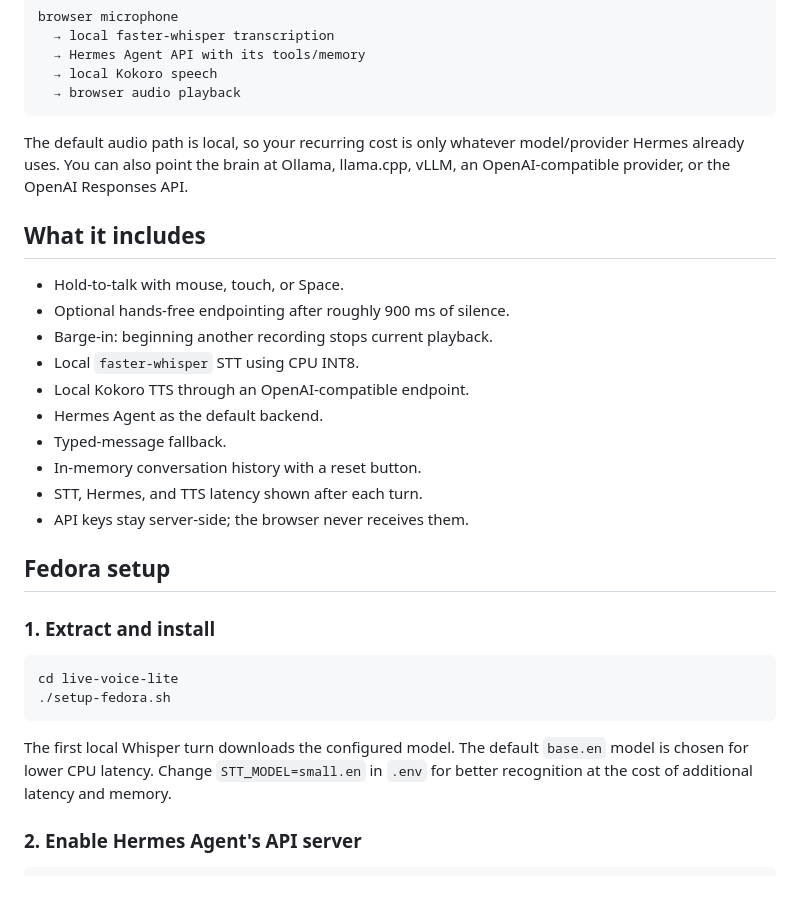
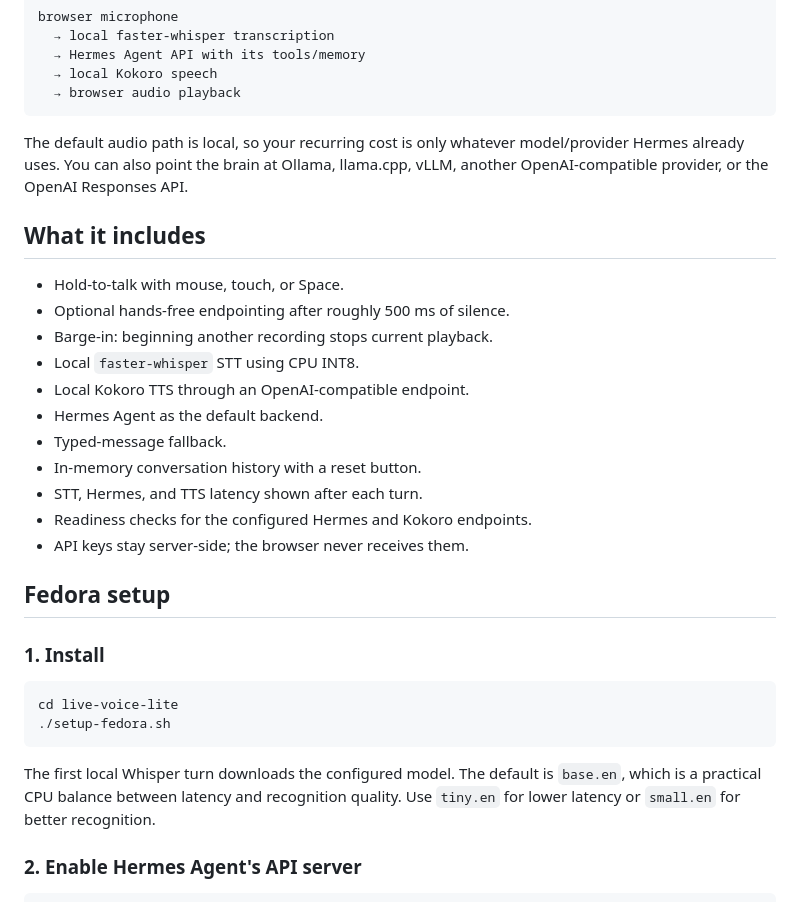
Before and after one commit to Sturdyf30/live-voice-lite, a Markdown page: README.md, the part around one of its changes. Drawn GitHub-style.

````diff
--- a/README.md
+++ b/README.md
@@ -12,12 +12,12 @@ browser microphone
   → browser audio playback
 ```
 
-The default audio path is local, so your recurring cost is only whatever model/provider Hermes already uses. You can also point the brain at Ollama, llama.cpp, vLLM, an OpenAI-compatible provider, or the OpenAI Responses API.
+The default audio path is local, so your recurring cost is only whatever model/provider Hermes already uses. You can also point the brain at Ollama, llama.cpp, vLLM, another OpenAI-compatible provider, or the OpenAI Responses API.
 
 ## What it includes
 
 - Hold-to-talk with mouse, touch, or Space.
-- Optional hands-free endpointing after roughly 900 ms of silence.
+- Optional hands-free endpointing after roughly 500 ms of silence.
 - Barge-in: beginning another recording stops current playback.
 - Local `faster-whisper` STT using CPU INT8.
 - Local Kokoro TTS through an OpenAI-compatible endpoint.
@@ -25,18 +25,19 @@ The default audio path is local, so your recurring cost is only whatever model/p
 - Typed-message fallback.
 - In-memory conversation history with a reset button.
 - STT, Hermes, and TTS latency shown after each turn.
+- Readiness checks for the configured Hermes and Kokoro endpoints.
 - API keys stay server-side; the browser never receives them.
 
 ## Fedora setup
 
-### 1. Extract and install
+### 1. Install
 
 ```bash
 cd live-voice-lite
 ./setup-fedora.sh
 ```
 
-The first local Whisper turn downloads the configured model. The default `base.en` model is chosen for lower CPU latency. Change `STT_MODEL=small.en` in `.env` for better recognition at the cost of additional latency and memory.
+The first local Whisper turn downloads the configured model. The default is `base.en`, which is a practical CPU balance between latency and recognition quality. Use `tiny.en` for lower latency or `small.en` for better recognition.
 
 ### 2. Enable Hermes Agent's API server
 
````
Also changed, not shown: other parts of README.md (+35 -7 lines).
